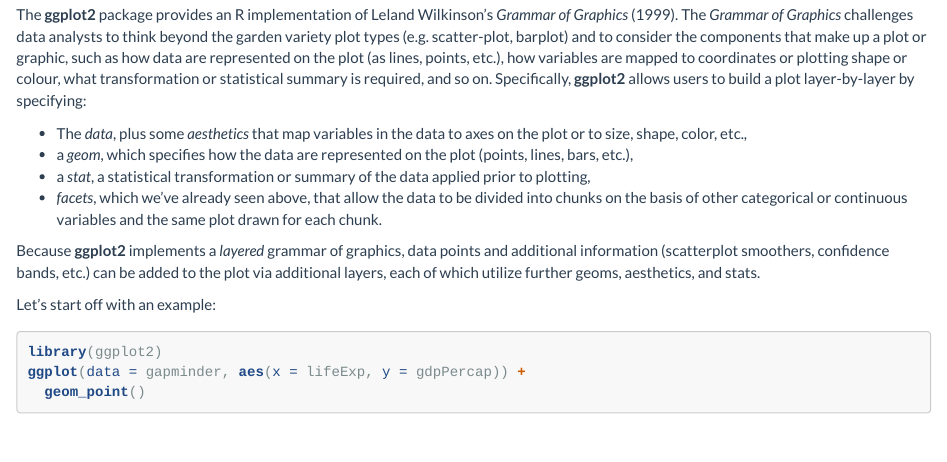
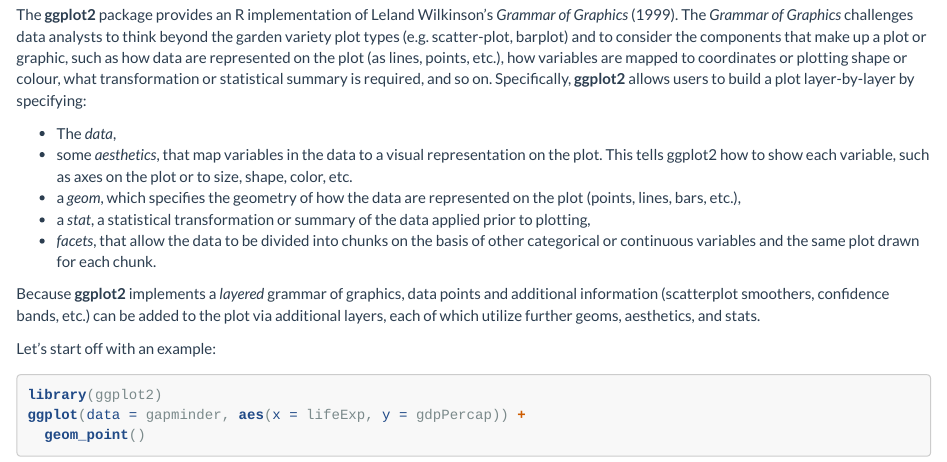
Before and after one commit to ateucher/rcourse_site, an R Markdown document (03-plotting.Rmd): the page in a window 1100 px wide, from 2870 px down. Rendered offline with R 4.5, knitr and Pandoc, with nearby package versions; library style sheets and scripts come from the installed R packages.

Commit message:
More details on aesthetics

```diff
--- a/03-plotting.Rmd
+++ b/03-plotting.Rmd
@@ -65,13 +65,15 @@ coordinates or plotting shape or colour, what transformation or statistical
 summary is required, and so on. Specifically, **ggplot2** allows users to build
 a plot layer-by-layer by specifying:
 
-* The _data_, plus some _aesthetics_ that map variables in the data to axes on
-  the plot or to size, shape, color, etc.,
-* a _geom_, which specifies how the data are represented on the plot (points,
-  lines, bars, etc.),
+* The _data_,
+* some _aesthetics_, that map variables in the data to a visual representation
+  on the plot. This tells ggplot2 how to show each variable, such as axes on the
+  plot or to size, shape, color, etc.
+* a _geom_, which specifies the geometry of how the data are represented on the
+  plot (points, lines, bars, etc.),
 * a _stat_, a statistical transformation or summary of the data applied prior to
   plotting,
-* _facets_, which we've already seen above, that allow the data to be divided
+* _facets_, that allow the data to be divided
   into chunks on the basis of other categorical or continuous variables and the
   same plot drawn for each chunk.
 
```
